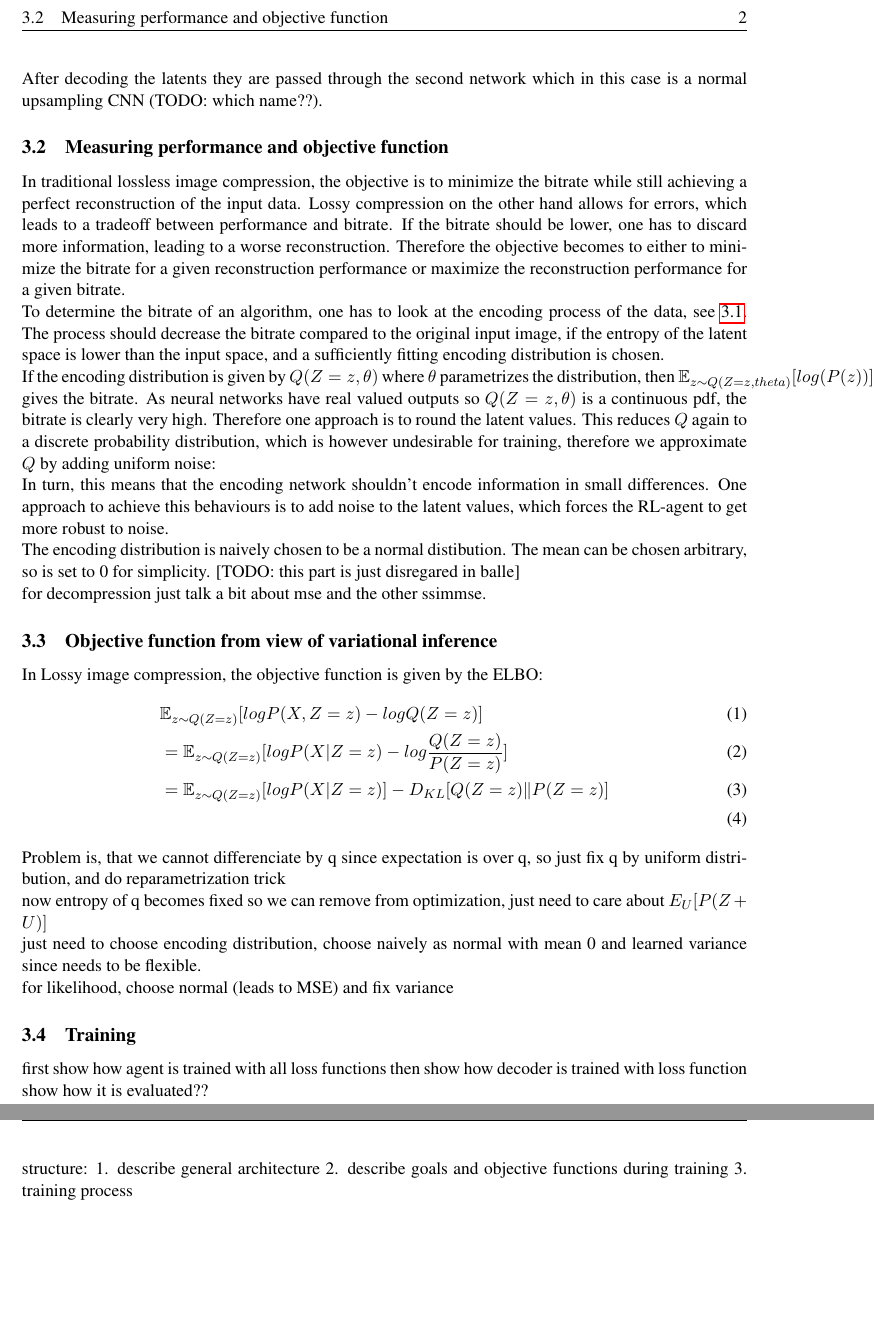
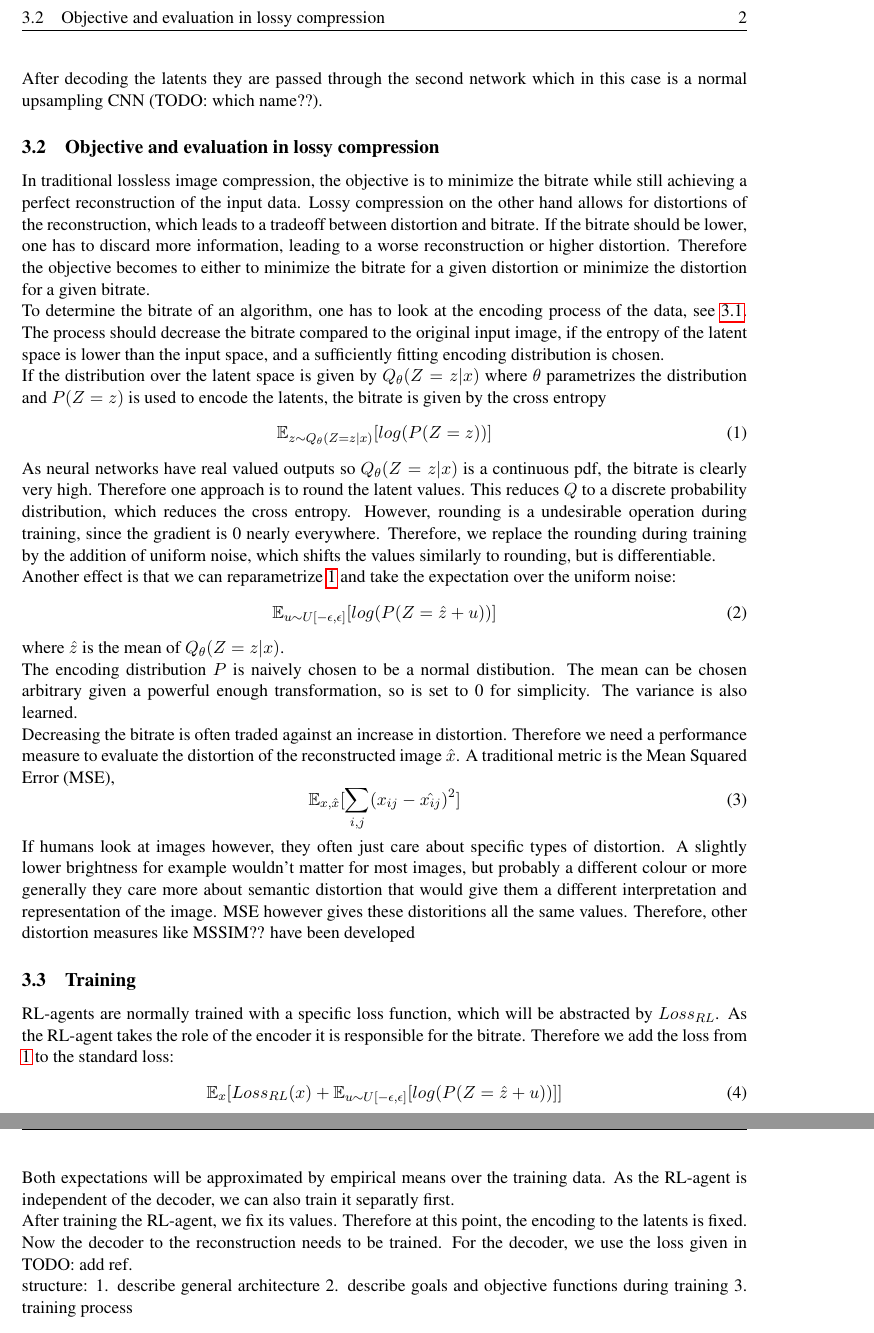
Before and after one commit to jabader97/DataCompression, a LaTeX document (doc/final_paper/final_paper.tex, which reads doc/final_paper/tex/03_Methods.tex): two parts of pages 2 and 3 of 3, joined at a grey line, cut at the place of the change, the shorter picture padded with empty space. Compiled offline with pdfLaTeX.

Commit message:
Worked on methods section

```diff
--- a/doc/final_paper/tex/03_Methods.tex
+++ b/doc/final_paper/tex/03_Methods.tex
@@ -17,14 +17,15 @@
     the next step). After decoding the latents they are passed through the
     second network which in this case is a normal upsampling CNN (TODO: which name??).
 
-\subsection{Measuring performance and objective function}
+\subsection{Objective and evaluation in lossy compression}
     In traditional lossless image compression, the objective is to minimize the
-    bitrate while still achieving a perfect reconstruction of the input data. Lossy
-    compression on the other hand allows for errors, which leads to a tradeoff
-    between performance and bitrate. If the bitrate should be lower, one has to
-    discard more information, leading to a worse reconstruction. Therefore the
-    objective becomes to either to minimize the bitrate for a given reconstruction
-    performance or maximize the reconstruction performance for a given bitrate.
+    bitrate while still achieving a perfect reconstruction of the input data.
+    Lossy compression on the other hand allows for distortions of the
+    reconstruction, which leads to a tradeoff between distortion and bitrate. If
+    the bitrate should be lower, one has to discard more information, leading to
+    a worse reconstruction or higher distortion. Therefore the objective becomes
+    to either to minimize the bitrate for a given distortion or minimize the
+    distortion for a given bitrate.
 
     To determine the bitrate of an algorithm, one has to look at the encoding
     process of the data, see \ref{methods:Architecture}. The process should
@@ -32,53 +33,100 @@
     the latent space is lower than the input space, and a sufficiently fitting
     encoding distribution is chosen.
 
-    If the encoding distribution is given by $Q(Z=z, \theta)$ where $\theta$
-    parametrizes the distribution, then $\mathbb{E}_{z \sim Q(Z=z,
-    theta)}[log(P(z))]$ gives the bitrate. As neural networks have real valued
-    outputs so $Q(Z=z, \theta)$ is a continuous pdf, the bitrate is clearly very
-    high. Therefore one approach is to round the latent values. This reduces $Q$
-    again to a discrete probability distribution, which is however undesirable
-    for training, therefore we approximate $Q$ by adding uniform noise:
+    If the distribution over the latent space is given by $Q_\theta(Z=z \vert x)$ where
+    $\theta$ parametrizes the distribution and $P(Z=z)$ is used to encode the
+    latents, the bitrate is given by the cross entropy
+    \begin{equation}\label{eq:BitRate}
+        \mathbb{E}_{z \sim Q_\theta(Z=z \vert x)}[log(P(Z=z))]
+    \end{equation}
+    As neural networks have real valued outputs so $Q_\theta(Z=z \vert x)$ is a
+    continuous pdf, the bitrate is clearly very high. Therefore one approach is
+    to round the latent values. This reduces $Q$ to a discrete probability
+    distribution, which reduces the cross entropy. However, rounding is a
+    undesirable operation during training, since the gradient is 0 nearly
+    everywhere. Therefore, we replace the rounding during training by the
+    addition of uniform noise, which shifts the values similarly to rounding,
+    but is differentiable.
 
-    In turn, this means that the encoding network shouldn't encode information
-    in small differences. One approach to achieve this behaviours is to add
-    noise to the latent values, which forces the RL-agent to get more robust to
-    noise.
+    Another effect is that we can reparametrize \ref{eq:BitRate} and take the
+    expectation over the uniform noise:
+    \begin{equation}
+        \mathbb{E}_{u \sim U[-\epsilon, \epsilon]}[log(P(Z=\hat{z} + u))]
+    \end{equation}
+    where $\hat{z}$ is the mean of $Q_\theta(Z=z \vert x)$.
 
-    The encoding distribution is naively chosen to be a normal distibution. The
-    mean can be chosen arbitrary, so is set to 0 for simplicity. [TODO: this
-    part is just disregared in balle]
+    % (To be more precise: We start with a continuous pdf. Rounding creates a
+    % bunch of delta pulses which are nondifferentiable. However we can
+    % approximate the continuous pdf by adding uniform noise to the new discrete
+    % pdf. Therefore we can also just add noise instead of round?)
 
-    for decompression just talk a bit about mse and the other ssimmse.
+
+    % In turn, this means that the encoding network shouldn't encode information
+    % in small differences. One approach to achieve this behaviours is to add
+    % noise to the latent values, which forces the RL-agent to get more robust to
+    % noise.
+
+    % [TODO: this part is just disregared in balle]
+    The encoding distribution $P$ is naively chosen to be a normal distibution. The
+    mean can be chosen arbitrary given a powerful enough transformation, so is
+    set to 0 for simplicity. The variance is also learned.
+
+
+    Decreasing the bitrate is often traded against an increase in distortion.
+    Therefore we need a performance measure to evaluate the distortion of the
+    reconstructed image $\hat{x}$. A traditional metric is the Mean Squared Error (MSE),
+    \begin{equation}
+        \mathbb{E}_{x, \hat{x}}[\sum_{i,j} (x_{ij} - \hat{x_{ij}})^2]
+    \end{equation}
+    If humans look at images however, they often just care about specific types
+    of distortion. A slightly lower brightness for example wouldn't matter for
+    most images, but probably a different colour or more generally they care
+    more about semantic distortion that would give them a different
+    interpretation and representation of the image. MSE however gives these
+    distoritions all the same values. Therefore, other distortion measures like
+    MSSIM?? have been developed
+    % TODO: write that part
 
 
 
 
 
-\subsection{Objective function from view of variational inference}
-    In Lossy image compression, the objective function is given by the ELBO:
-    \begin{align}
-        & \mathbb{E}_{z \sim Q(Z= z)}[log P(X, Z= z) - log Q(Z = z)]\\
-        & = \mathbb{E}_{z \sim Q(Z= z)}[log P(X \vert Z= z) - log \frac{Q(Z = z)}{P(Z = z)}]\\
-        & = \mathbb{E}_{z \sim Q(Z= z)}[log P(X \vert Z= z)] - D_{KL}[Q(Z = z)\Vert P(Z = z)]\\
-    \end{align}
 
-    Problem is, that we cannot differenciate by q since expectation is over q,
-    so just fix q by uniform distribution, and do reparametrization trick
 
-    now entropy of q becomes fixed so we can remove from optimization, just need
-    to care about $E_U[P(Z + U)]$
+% \subsection{Objective function from view of variational inference}
+%     In Lossy image compression, the objective function is given by the ELBO:
+%     \begin{align}
+%         & \mathbb{E}_{z \sim Q(Z= z)}[log P(X, Z= z) - log Q(Z = z)]\\
+%         & = \mathbb{E}_{z \sim Q(Z= z)}[log P(X \vert Z= z) - log \frac{Q(Z = z)}{P(Z = z)}]\\
+%         & = \mathbb{E}_{z \sim Q(Z= z)}[log P(X \vert Z= z)] - D_{KL}[Q(Z = z)\Vert P(Z = z)]\\
+%     \end{align}
 
-    just need to choose encoding distribution, choose naively as normal with
-    mean 0 and learned variance since needs to be flexible.
+%     Problem is, that we cannot differenciate by q since expectation is over q,
+%     so just fix q by uniform distribution, and do reparametrization trick
 
-    for likelihood, choose normal (leads to MSE) and fix variance
+%     now entropy of q becomes fixed so we can remove from optimization, just need
+%     to care about $E_U[P(Z + U)]$
+
+%     just need to choose encoding distribution, choose naively as normal with
+%     mean 0 and learned variance since needs to be flexible.
+
+%     for likelihood, choose normal (leads to MSE) and fix variance
 
 \subsection{Training}
-    first show how agent is trained with all loss functions
-    then show how decoder is trained with loss function
-    show how it is evaluated??
+    RL-agents are normally trained with a specific loss function, which will be
+    abstracted by $Loss_{RL}$. As the RL-agent takes the role of the encoder it
+    is responsible for the bitrate. Therefore we add the loss from
+    \ref{eq:BitRate} to the standard loss:
+    \begin{equation}
+        \mathbb{E}_{x}[Loss_{RL}(x) + \mathbb{E}_{u \sim U[-\epsilon, \epsilon]}[log(P(Z=\hat{z} + u))]]
+    \end{equation}
+    Both expectations will be approximated by empirical means over the training
+    data. As the RL-agent is independent of the decoder, we can also train it
+    separatly first.
 
+    After training the RL-agent, we fix its values. Therefore at this point, the
+    encoding to the latents is fixed. Now the decoder to the reconstruction
+    needs to be trained. For the decoder, we use the loss given in TODO: add ref.
 
 
 
```
